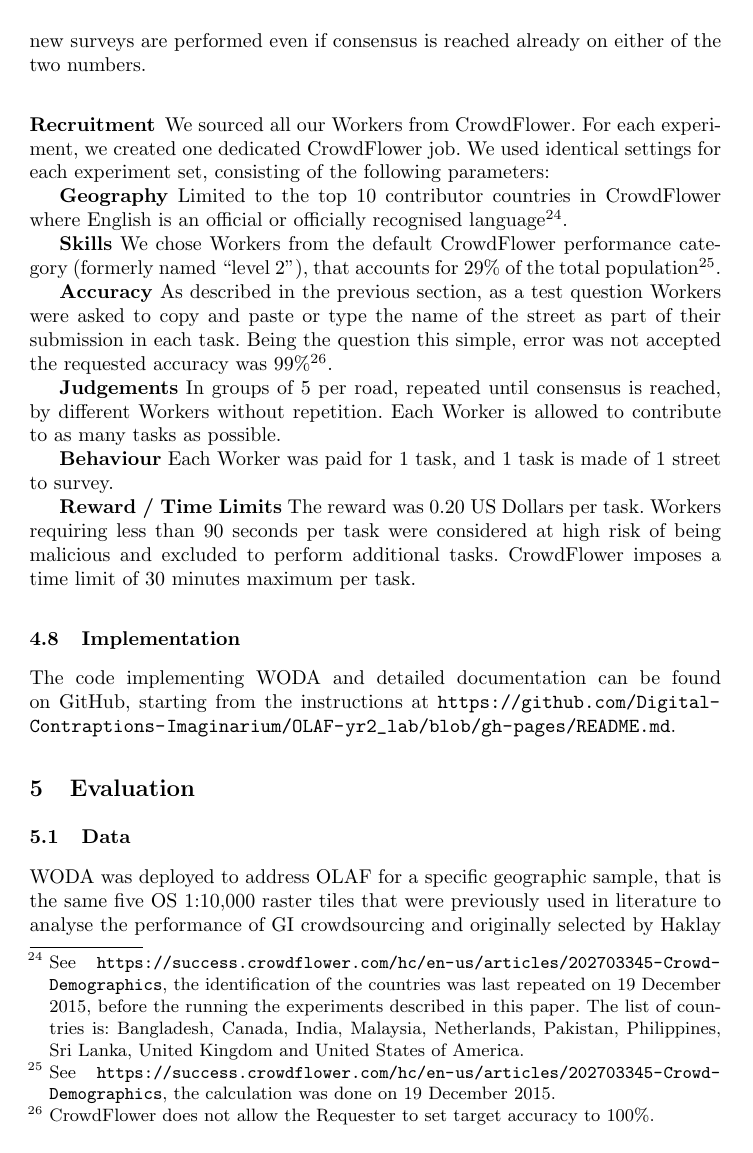
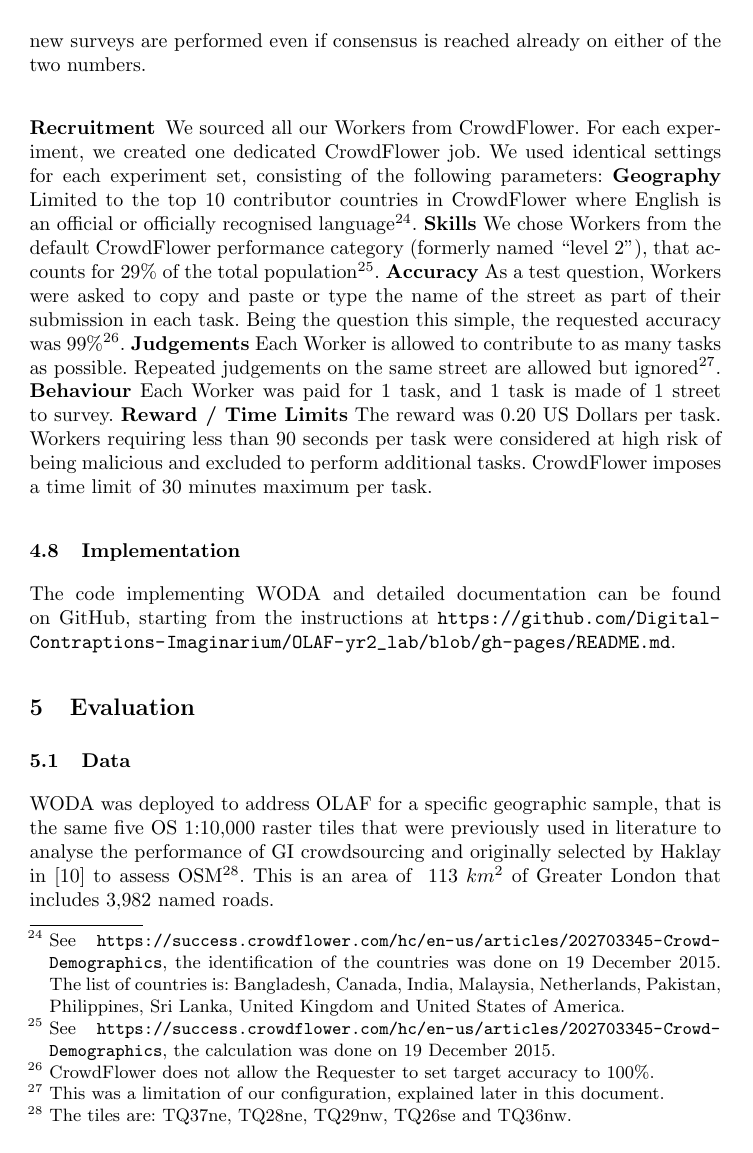
Before and after one commit to Digital-Contraptions-Imaginarium/OLAF-ICWE2016-paper, a LaTeX thesis (0_Main.tex, which reads 4_Crowdsourcing_OLAF.tex): page 14 of 18. Compiled offline with pdfLaTeX.

Commit message:
Revision of \subsubsection{Recruitment}

```diff
--- a/4_Crowdsourcing_OLAF.tex
+++ b/4_Crowdsourcing_OLAF.tex
@@ -112,22 +112,9 @@ In the case of OLAF, consensus is measured by using Fleiss' kappa statistics for
 The number of 5 and 10 judgements is chosen because they are respectively the minimum number of judgements where 60\% and 80\% kappa can be achieved without the need of an unanimous agreement (4 vs 1 for 60\% and 9 vs 1 for 80\%).
 
 Rounds of 5 surveys per road are performed until consensus is reached on both its lowest and highest house numbers. Because of the nature of the task, new surveys are performed even if consensus is reached already on either of the two numbers.
-
 \subsubsection{Recruitment}
 
-We sourced all our Workers from CrowdFlower. For each experiment, we created one dedicated CrowdFlower job. We used identical settings for each experiment set, consisting of the following parameters:
-
-\textbf{Geography} Limited to the top 10 contributor countries in CrowdFlower where English is an official or officially recognised language\footnote{See \url{https://success.crowdflower.com/hc/en-us/articles/202703345-Crowd-Demographics}, the identification of the countries was last repeated on 19 December 2015, before the running the experiments described in this paper. The list of countries is: Bangladesh, Canada, India, Malaysia, Netherlands, Pakistan, Philippines, Sri Lanka, United Kingdom and United States of America.}.
-
-\textbf{Skills} We chose Workers from the default CrowdFlower performance category (formerly named "level 2"), that accounts for 29\% of the total population\footnote{See \url{https://success.crowdflower.com/hc/en-us/articles/202703345-Crowd-Demographics}, the calculation was done on 19 December 2015.}.
-
-\textbf{Accuracy} As described in the previous section, as a test question Workers were asked to copy and paste or type the name of the street as part of their submission in each task. Being the question this simple, error was not accepted the requested accuracy was 99\%\footnote{CrowdFlower does not allow the Requester to set target accuracy to 100\%.}.
-
-\textbf{Judgements} In groups of 5 per road, repeated until consensus is reached, by different Workers without repetition. Each Worker is allowed to contribute to as many tasks as possible.
-
-\textbf{Behaviour} Each Worker was paid for 1 task, and 1 task is made of 1 street to survey.
-
-\textbf{Reward / Time Limits} The reward was 0.20 US Dollars per task. Workers requiring less than 90 seconds per task were considered at high risk of being malicious and excluded to perform additional tasks. CrowdFlower imposes a time limit of 30 minutes maximum per task.
+We sourced all our Workers from CrowdFlower. For each experiment, we created one dedicated CrowdFlower job. We used identical settings for each experiment set, consisting of the following parameters: \textbf{Geography} Limited to the top 10 contributor countries in CrowdFlower where English is an official or officially recognised language\footnote{See \url{https://success.crowdflower.com/hc/en-us/articles/202703345-Crowd-Demographics}, the identification of the countries was done on 19 December 2015. The list of countries is: Bangladesh, Canada, India, Malaysia, Netherlands, Pakistan, Philippines, Sri Lanka, United Kingdom and United States of America.}. \textbf{Skills} We chose Workers from the default CrowdFlower performance category (formerly named "level 2"), that accounts for 29\% of the total population\footnote{See \url{https://success.crowdflower.com/hc/en-us/articles/202703345-Crowd-Demographics}, the calculation was done on 19 December 2015.}. \textbf{Accuracy} As a test question, Workers were asked to copy and paste or type the name of the street as part of their submission in each task. Being the question this simple, the requested accuracy was 99\%\footnote{CrowdFlower does not allow the Requester to set target accuracy to 100\%.}. \textbf{Judgements} Each Worker is allowed to contribute to as many tasks as possible. Repeated judgements on the same street are allowed but ignored\footnote{This was a limitation of our configuration, explained later in this document.}. \textbf{Behaviour} Each Worker was paid for 1 task, and 1 task is made of 1 street to survey. \textbf{Reward / Time Limits} The reward was 0.20 US Dollars per task. Workers requiring less than 90 seconds per task were considered at high risk of being malicious and excluded to perform additional tasks. CrowdFlower imposes a time limit of 30 minutes maximum per task.
 
 \subsection{Implementation}
 
```
